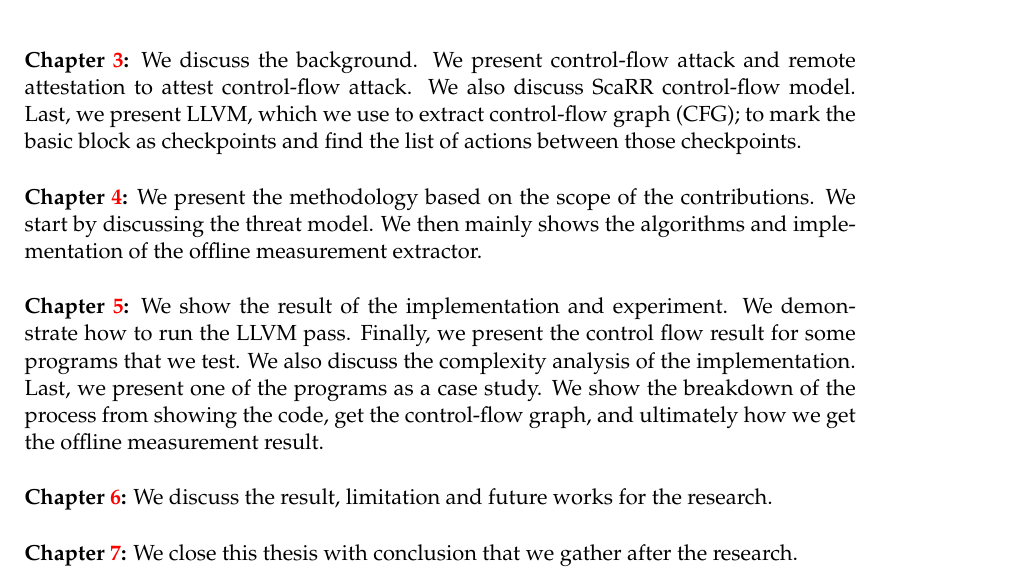
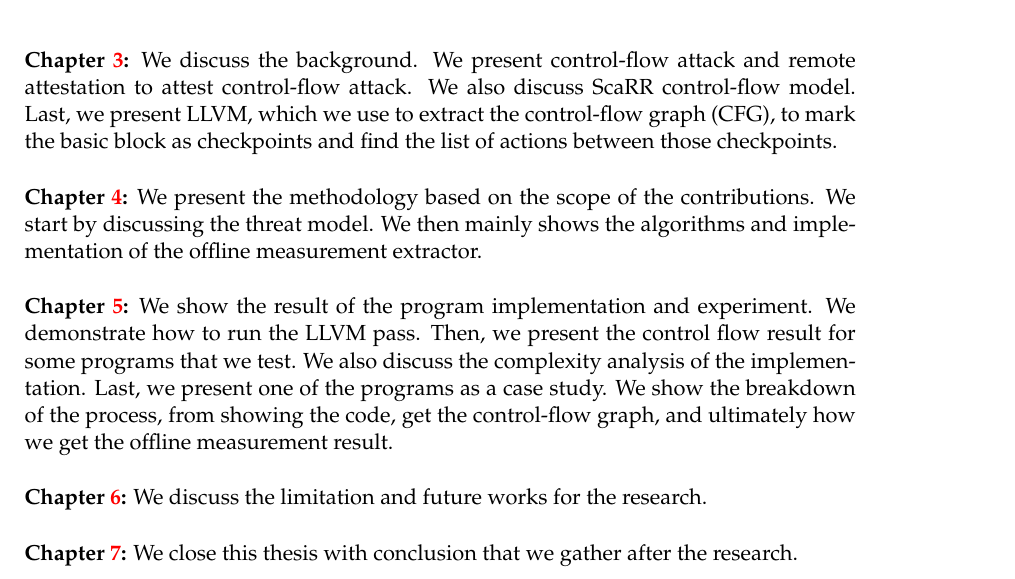
Before and after one commit to lamida/master-thesis, a LaTeX thesis (main.tex, which reads Chapters/Chapter2.tex): part of page 25 of 57, cut so that both start at the same text. Compiled offline with pdfLaTeX.

Commit message:
Chapter 2 proof read

```diff
--- a/Chapters/Chapter2.tex
+++ b/Chapters/Chapter2.tex
@@ -23,7 +23,7 @@ To sum up, the main contributions of this thesis are:
 \noindent \textbf{Chapter~\ref{Chapter3}:} We discuss the background. We present
 control-flow attack and remote attestation to attest control-flow attack. We
 also discuss ScaRR control-flow model. Last, we present LLVM, which we use to
-extract control-flow graph (CFG); to mark the basic block as checkpoints and
+extract the control-flow graph (CFG), to mark the basic block as checkpoints and
 find the list of actions between those checkpoints.
 
 \vspace{0.5cm}
@@ -33,17 +33,17 @@ mainly shows the algorithms and implementation of the offline measurement
 extractor.
 
 \vspace{0.5cm}
-\noindent \textbf{Chapter~\ref{Chapter5}:} We show the result of the
-implementation and experiment. We demonstrate how to run the LLVM pass. Finally,
-we present the control flow result for some programs that we test. We also
-discuss the complexity analysis of the implementation. Last, we present one of
-the programs as a case study. We show the breakdown of the process from showing
-the code, get the control-flow graph, and ultimately how we get the offline
+\noindent \textbf{Chapter~\ref{Chapter5}:} We show the result of the program
+implementation and experiment. We demonstrate how to run the LLVM pass. Then, we
+present the control flow result for some programs that we test. We also discuss
+the complexity analysis of the implementation. Last, we present one of the
+programs as a case study. We show the breakdown of the process, from showing the
+code, get the control-flow graph, and ultimately how we get the offline
 measurement result.
 
 \vspace{0.5cm}
-\noindent \textbf{Chapter~\ref{Chapter6}:} We discuss the result, limitation and
-future works for the research.
+\noindent \textbf{Chapter~\ref{Chapter6}:} We discuss the limitation and future
+works for the research.
 
 \vspace{0.5cm}
 \noindent \textbf{Chapter~\ref{Chapter7}:} We close this thesis with conclusion
```
Also changed, not shown: main.pdf.
